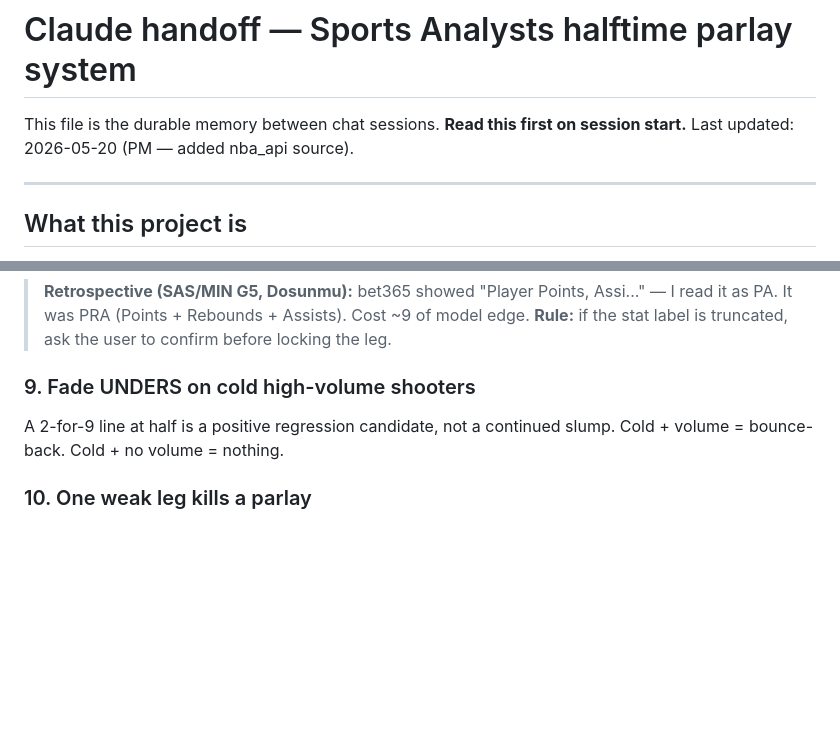
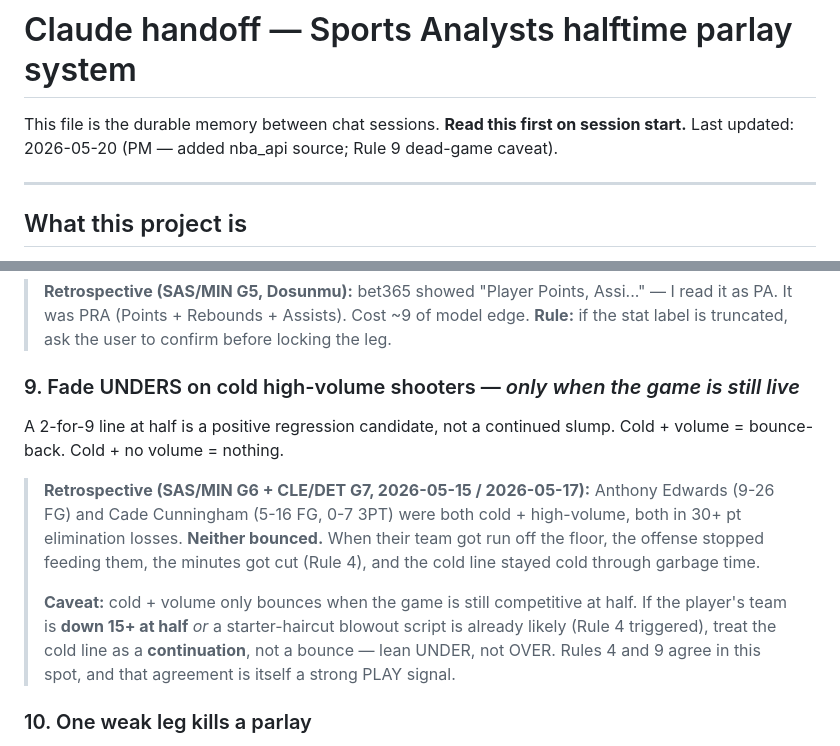
Before and after one commit to pillcosbey/Sports-analysts-, a Markdown page: CLAUDE.md, 2 parts joined by grey strips. Drawn GitHub-style; blank space fills up the shorter version.

Commit message:
Rule 9 caveat: cold + volume bounces only when the game is still live (#14)
Retrospective from SAS/MIN G6 (Edwards 9-26) and CLE/DET G7 (Cunningham
5-16, 0-7 3PT) — both stayed cold in 30+ pt elimination losses. When
a team gets run off the floor, urgency drains, minutes get cut, and the
cold line continues. Rule 9 now requires the game to be competitive
at half; otherwise treat cold + volume as a continuation, not a bounce.

Co-authored-by: Claude <noreply@anthropic.com>

```diff
--- a/CLAUDE.md
+++ b/CLAUDE.md
@@ -1,7 +1,7 @@
 # Claude handoff — Sports Analysts halftime parlay system
 
 This file is the durable memory between chat sessions. **Read this first on session start.**
-Last updated: 2026-05-20 (PM — added nba_api source).
+Last updated: 2026-05-20 (PM — added nba_api source; Rule 9 dead-game caveat).
 
 ---
 
@@ -94,10 +94,22 @@ bet365 truncates labels. **Always confirm the full stat category before pricing.
 > it as PA. It was PRA (Points + Rebounds + Assists). Cost ~9 of model edge. **Rule:**
 > if the stat label is truncated, ask the user to confirm before locking the leg.
 
-### 9. Fade UNDERS on cold high-volume shooters
+### 9. Fade UNDERS on cold high-volume shooters — *only when the game is still live*
 
 A 2-for-9 line at half is a positive regression candidate, not a continued slump.
 Cold + volume = bounce-back. Cold + no volume = nothing.
+
+> **Retrospective (SAS/MIN G6 + CLE/DET G7, 2026-05-15 / 2026-05-17):** Anthony
+> Edwards (9-26 FG) and Cade Cunningham (5-16 FG, 0-7 3PT) were both
+> cold + high-volume, both in 30+ pt elimination losses. **Neither bounced.**
+> When their team got run off the floor, the offense stopped feeding them, the
+> minutes got cut (Rule 4), and the cold line stayed cold through garbage time.
+>
+> **Caveat:** cold + volume only bounces when the game is still competitive at
+> half. If the player's team is **down 15+ at half** *or* a starter-haircut
+> blowout script is already likely (Rule 4 triggered), treat the cold line as
+> a **continuation**, not a bounce — lean UNDER, not OVER. Rules 4 and 9
+> agree in this spot, and that agreement is itself a strong PLAY signal.
 
 ### 10. One weak leg kills a parlay
 
```
